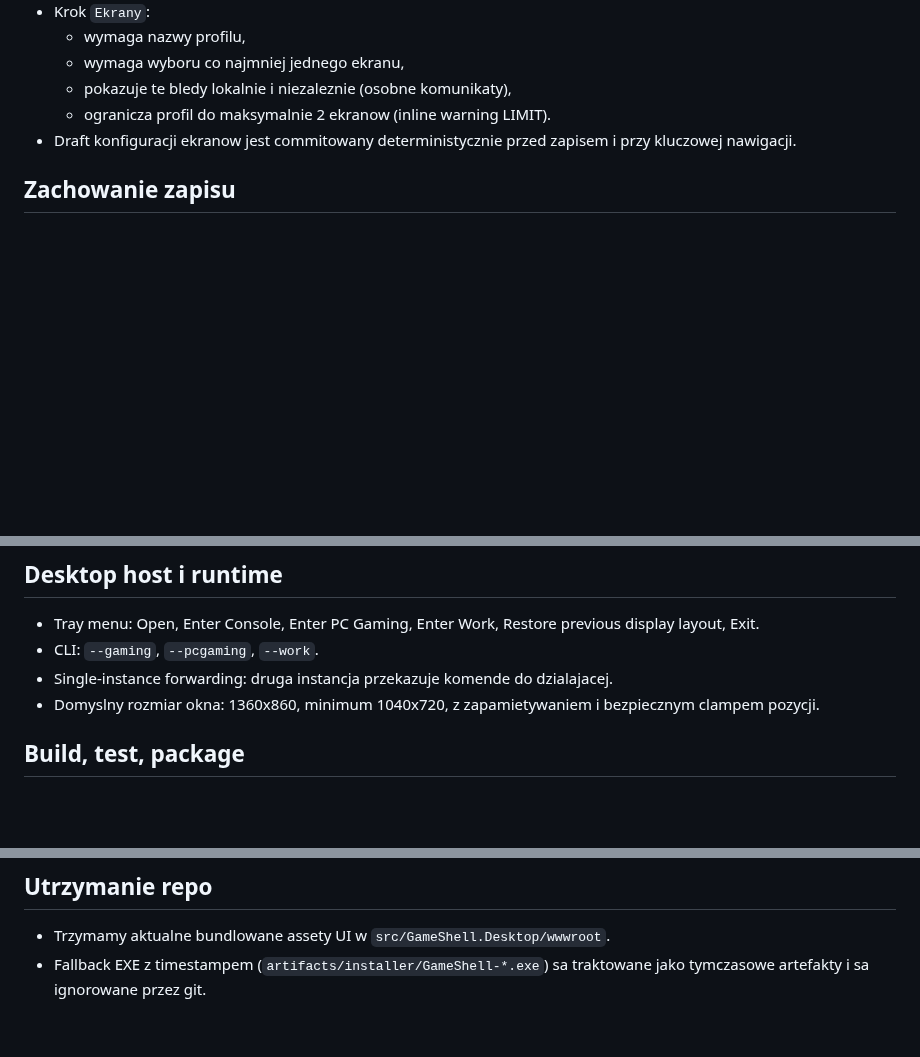
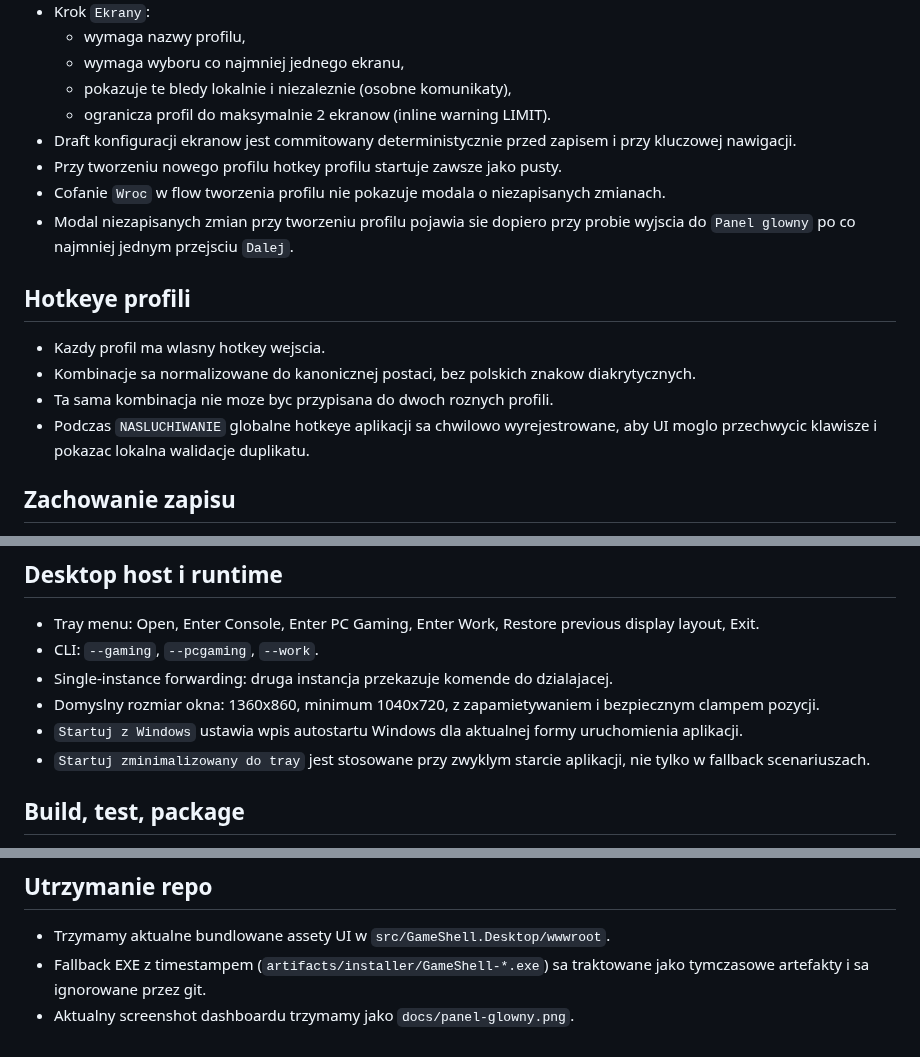
Before and after one commit to MBllcode/GameShell, a Markdown page: docs/project-state.md, 3 parts joined by grey strips. GitHub-like rendering; blank space fills up the shorter version.

```diff
--- a/docs/project-state.md
+++ b/docs/project-state.md
@@ -25,6 +25,16 @@ Aktualne, robocze podsumowanie stanu projektu.
   - pokazuje te bledy lokalnie i niezaleznie (osobne komunikaty),
   - ogranicza profil do maksymalnie 2 ekranow (inline warning LIMIT).
 - Draft konfiguracji ekranow jest commitowany deterministycznie przed zapisem i przy kluczowej nawigacji.
+- Przy tworzeniu nowego profilu hotkey profilu startuje zawsze jako pusty.
+- Cofanie `Wroc` w flow tworzenia profilu nie pokazuje modala o niezapisanych zmianach.
+- Modal niezapisanych zmian przy tworzeniu profilu pojawia sie dopiero przy probie wyjscia do `Panel glowny` po co najmniej jednym przejsciu `Dalej`.
+
+## Hotkeye profili
+
+- Kazdy profil ma wlasny hotkey wejscia.
+- Kombinacje sa normalizowane do kanonicznej postaci, bez polskich znakow diakrytycznych.
+- Ta sama kombinacja nie moze byc przypisana do dwoch roznych profili.
+- Podczas `NASLUCHIWANIE` globalne hotkeye aplikacji sa chwilowo wyrejestrowane, aby UI moglo przechwycic klawisze i pokazac lokalna walidacje duplikatu.
 
 ## Zachowanie zapisu
 
@@ -38,6 +48,8 @@ Aktualne, robocze podsumowanie stanu projektu.
 - CLI: `--gaming`, `--pcgaming`, `--work`.
 - Single-instance forwarding: druga instancja przekazuje komende do dzialajacej.
 - Domyslny rozmiar okna: 1360x860, minimum 1040x720, z zapamietywaniem i bezpiecznym clampem pozycji.
+- `Startuj z Windows` ustawia wpis autostartu Windows dla aktualnej formy uruchomienia aplikacji.
+- `Startuj zminimalizowany do tray` jest stosowane przy zwyklym starcie aplikacji, nie tylko w fallback scenariuszach.
 
 ## Build, test, package
 
@@ -51,3 +63,4 @@ Aktualne, robocze podsumowanie stanu projektu.
 
 - Trzymamy aktualne bundlowane assety UI w `src/GameShell.Desktop/wwwroot`.
 - Fallback EXE z timestampem (`artifacts/installer/GameShell-*.exe`) sa traktowane jako tymczasowe artefakty i sa ignorowane przez git.
+- Aktualny screenshot dashboardu trzymamy jako `docs/panel-glowny.png`.
```
Also changed, not shown: README.md (+7 -0 lines), docs/ui.md (+11 -0 lines), docs/Current.png (deleted), docs/Current1.png (deleted), docs/panel-glowny.png (added), 11 other files.
